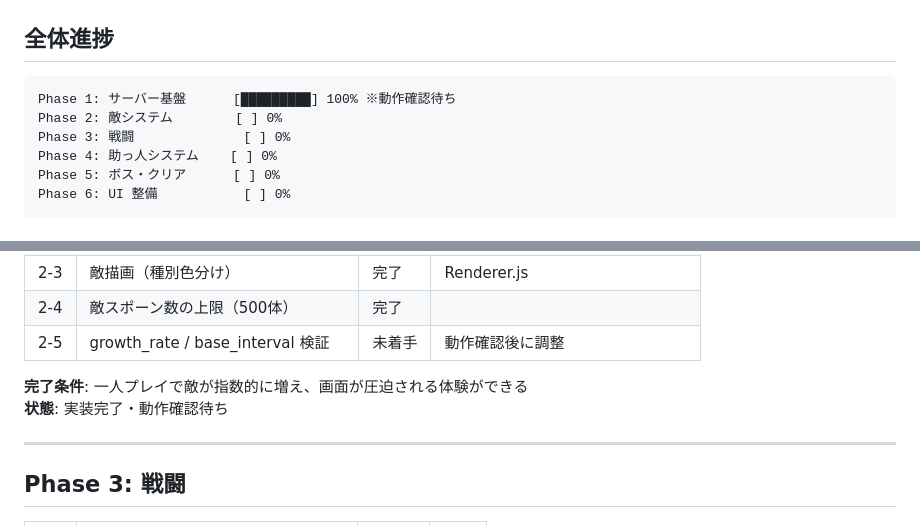
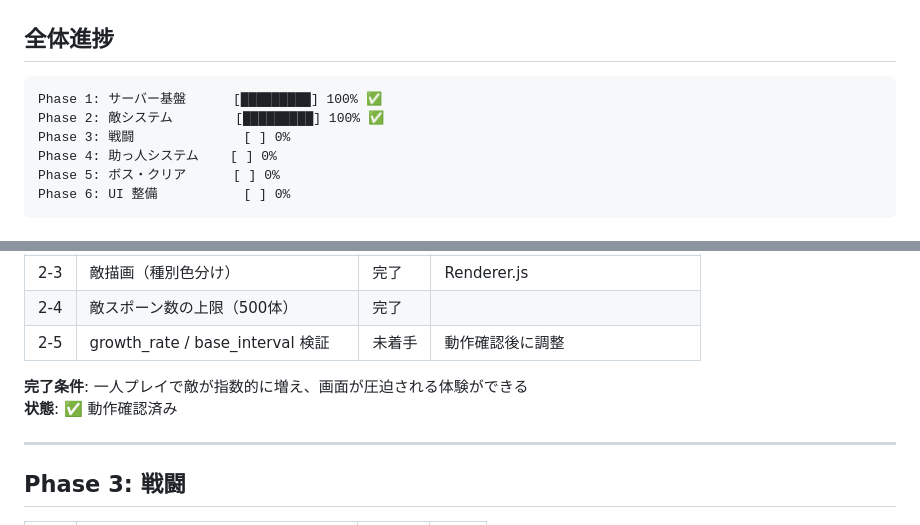
Before and after one commit to Tauzu/Colosseum, a Markdown page: 進捗.md, 2 parts joined by grey strips. Drawn GitHub-style.

Commit message:
docs: Phase 1・2 完了を進捗に記録

````diff
--- a/進捗.md
+++ b/進捗.md
@@ -23,8 +23,8 @@ https://github.com/Tauzu/Colosseum（ブランチ: master）
 ## 全体進捗
 
 ```
-Phase 1: サーバー基盤      [█████████] 100% ※動作確認待ち
-Phase 2: 敵システム        [ ] 0%
+Phase 1: サーバー基盤      [█████████] 100% ✅
+Phase 2: 敵システム        [█████████] 100% ✅
 Phase 3: 戦闘              [ ] 0%
 Phase 4: 助っ人システム    [ ] 0%
 Phase 5: ボス・クリア      [ ] 0%
@@ -63,7 +63,7 @@ Phase 6: UI 整備           [ ] 0%
 | 2-5 | growth_rate / base_interval 検証 | 未着手 | 動作確認後に調整 |
 
 **完了条件**: 一人プレイで敵が指数的に増え、画面が圧迫される体験ができる
-**状態**: 実装完了・動作確認待ち
+**状態**: ✅ 動作確認済み
 
 ---
 
````
